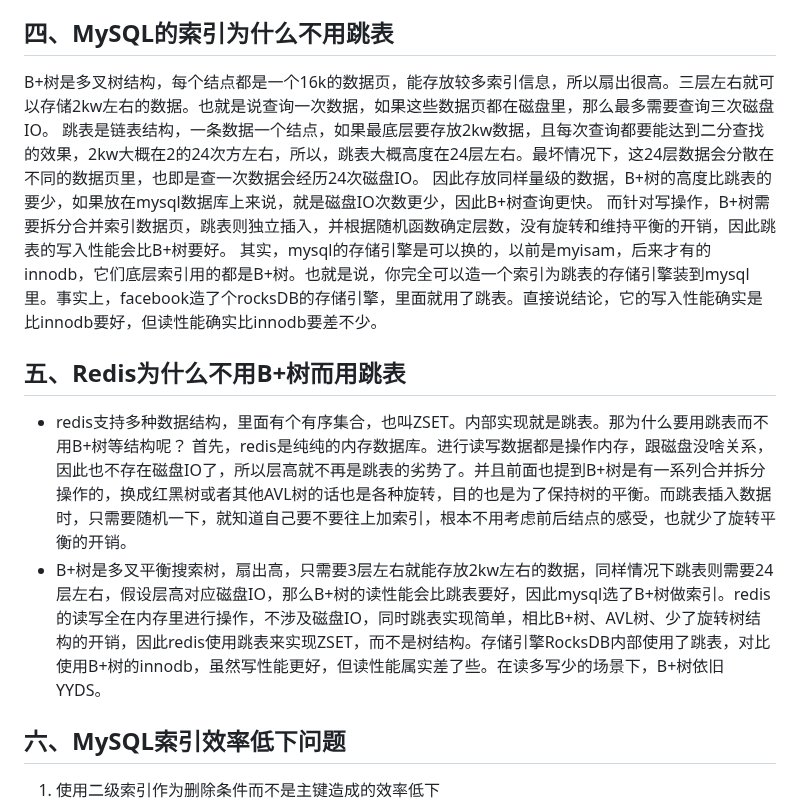
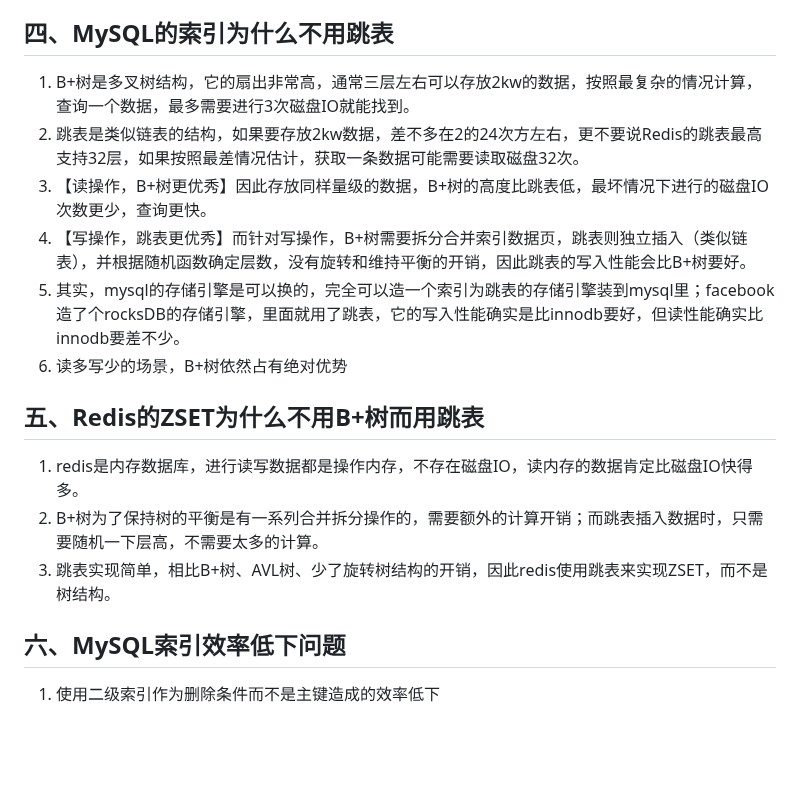
Before and after one commit to Antares-0/Technical_Document, a Markdown page: MySQL/索引相关问题.MD, the part around the change. Rendered like a GitHub page; blank space fills up the shorter version.

Commit message:
feat(MySQL):mysql索引

```diff
--- a/MySQL/索引相关问题.MD
+++ b/MySQL/索引相关问题.MD
@@ -41,15 +41,17 @@
 6. 【优化】为了整理碎片和空洞，可以通过重建表命令(ALTER TABLE)来整理数据。
 
 ## 四、MySQL的索引为什么不用跳表
-B+树是多叉树结构，每个结点都是一个16k的数据页，能存放较多索引信息，所以扇出很高。三层左右就可以存储2kw左右的数据。也就是说查询一次数据，如果这些数据页都在磁盘里，那么最多需要查询三次磁盘IO。
-跳表是链表结构，一条数据一个结点，如果最底层要存放2kw数据，且每次查询都要能达到二分查找的效果，2kw大概在2的24次方左右，所以，跳表大概高度在24层左右。最坏情况下，这24层数据会分散在不同的数据页里，也即是查一次数据会经历24次磁盘IO。
-因此存放同样量级的数据，B+树的高度比跳表的要少，如果放在mysql数据库上来说，就是磁盘IO次数更少，因此B+树查询更快。
-而针对写操作，B+树需要拆分合并索引数据页，跳表则独立插入，并根据随机函数确定层数，没有旋转和维持平衡的开销，因此跳表的写入性能会比B+树要好。
-其实，mysql的存储引擎是可以换的，以前是myisam，后来才有的innodb，它们底层索引用的都是B+树。也就是说，你完全可以造一个索引为跳表的存储引擎装到mysql里。事实上，facebook造了个rocksDB的存储引擎，里面就用了跳表。直接说结论，它的写入性能确实是比innodb要好，但读性能确实比innodb要差不少。
+1. B+树是多叉树结构，它的扇出非常高，通常三层左右可以存放2kw的数据，按照最复杂的情况计算，查询一个数据，最多需要进行3次磁盘IO就能找到。
+2. 跳表是类似链表的结构，如果要存放2kw数据，差不多在2的24次方左右，更不要说Redis的跳表最高支持32层，如果按照最差情况估计，获取一条数据可能需要读取磁盘32次。
+3. 【读操作，B+树更优秀】因此存放同样量级的数据，B+树的高度比跳表低，最坏情况下进行的磁盘IO次数更少，查询更快。
+4. 【写操作，跳表更优秀】而针对写操作，B+树需要拆分合并索引数据页，跳表则独立插入（类似链表），并根据随机函数确定层数，没有旋转和维持平衡的开销，因此跳表的写入性能会比B+树要好。
+5. 其实，mysql的存储引擎是可以换的，完全可以造一个索引为跳表的存储引擎装到mysql里；facebook造了个rocksDB的存储引擎，里面就用了跳表，它的写入性能确实是比innodb要好，但读性能确实比innodb要差不少。
+6. 读多写少的场景，B+树依然占有绝对优势
 
-## 五、Redis为什么不用B+树而用跳表
-- redis支持多种数据结构，里面有个有序集合，也叫ZSET。内部实现就是跳表。那为什么要用跳表而不用B+树等结构呢？ 首先，redis是纯纯的内存数据库。进行读写数据都是操作内存，跟磁盘没啥关系，因此也不存在磁盘IO了，所以层高就不再是跳表的劣势了。并且前面也提到B+树是有一系列合并拆分操作的，换成红黑树或者其他AVL树的话也是各种旋转，目的也是为了保持树的平衡。而跳表插入数据时，只需要随机一下，就知道自己要不要往上加索引，根本不用考虑前后结点的感受，也就少了旋转平衡的开销。
-- B+树是多叉平衡搜索树，扇出高，只需要3层左右就能存放2kw左右的数据，同样情况下跳表则需要24层左右，假设层高对应磁盘IO，那么B+树的读性能会比跳表要好，因此mysql选了B+树做索引。redis的读写全在内存里进行操作，不涉及磁盘IO，同时跳表实现简单，相比B+树、AVL树、少了旋转树结构的开销，因此redis使用跳表来实现ZSET，而不是树结构。存储引擎RocksDB内部使用了跳表，对比使用B+树的innodb，虽然写性能更好，但读性能属实差了些。在读多写少的场景下，B+树依旧YYDS。
+## 五、Redis的ZSET为什么不用B+树而用跳表
+1. redis是内存数据库，进行读写数据都是操作内存，不存在磁盘IO，读内存的数据肯定比磁盘IO快得多。
+2. B+树为了保持树的平衡是有一系列合并拆分操作的，需要额外的计算开销；而跳表插入数据时，只需要随机一下层高，不需要太多的计算。
+3. 跳表实现简单，相比B+树、AVL树、少了旋转树结构的开销，因此redis使用跳表来实现ZSET，而不是树结构。
 
 ## 六、MySQL索引效率低下问题
 1. 使用二级索引作为删除条件而不是主键造成的效率低下
```
